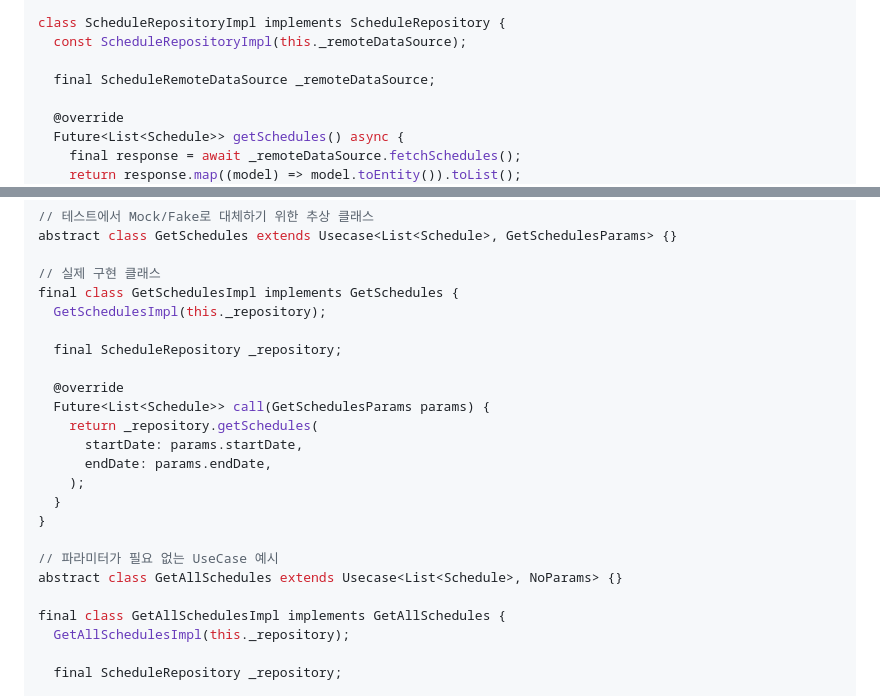
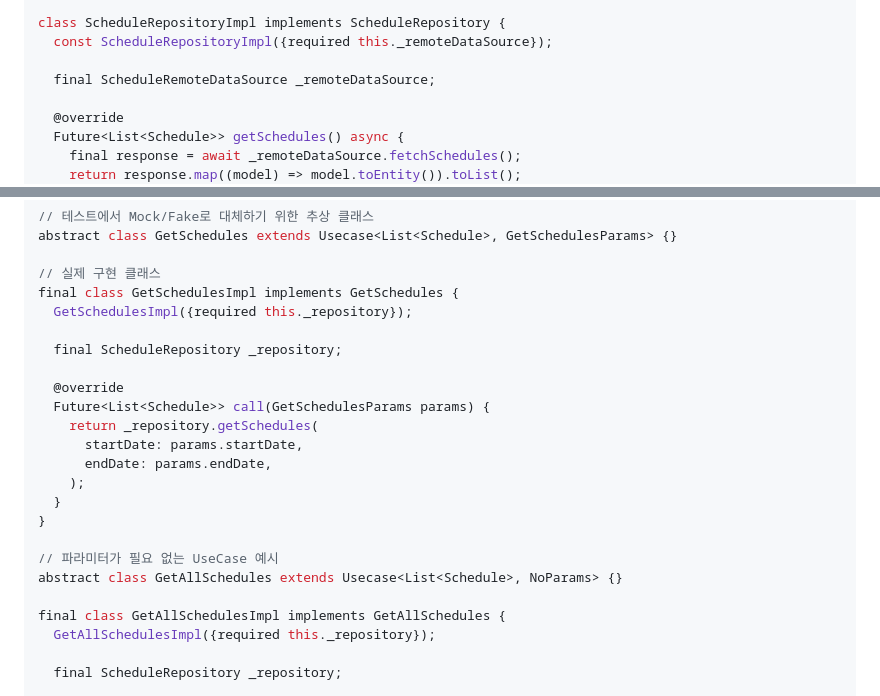
Before and after one commit to Team-AnI/MOAMOA-Flutter, a Markdown page: docs/code-style-guide.md, 2 parts joined by grey strips. GitHub-like rendering.

Commit message:
docs: named constructor 패턴 미반영 부분 추가 반영 (#2)

```diff
--- a/docs/code-style-guide.md
+++ b/docs/code-style-guide.md
@@ -125,7 +124,7 @@ abstract interface class ScheduleRepository {
 }
 
 class ScheduleRepositoryImpl implements ScheduleRepository {
-  const ScheduleRepositoryImpl(this._remoteDataSource);
+  const ScheduleRepositoryImpl({required this._remoteDataSource});
 
   final ScheduleRemoteDataSource _remoteDataSource;
 
@@ -172,7 +171,7 @@ abstract class GetSchedules extends Usecase<List<Schedule>, GetSchedulesParams>
 
 // 실제 구현 클래스
 final class GetSchedulesImpl implements GetSchedules {
-  GetSchedulesImpl(this._repository);
+  GetSchedulesImpl({required this._repository});
 
   final ScheduleRepository _repository;
 
@@ -189,7 +188,7 @@ final class GetSchedulesImpl implements GetSchedules {
 abstract class GetAllSchedules extends Usecase<List<Schedule>, NoParams> {}
 
 final class GetAllSchedulesImpl implements GetAllSchedules {
-  GetAllSchedulesImpl(this._repository);
+  GetAllSchedulesImpl({required this._repository});
 
   final ScheduleRepository _repository;
 
```
Also changed, not shown: other parts of docs/code-style-guide.md (+0 -1 lines).
